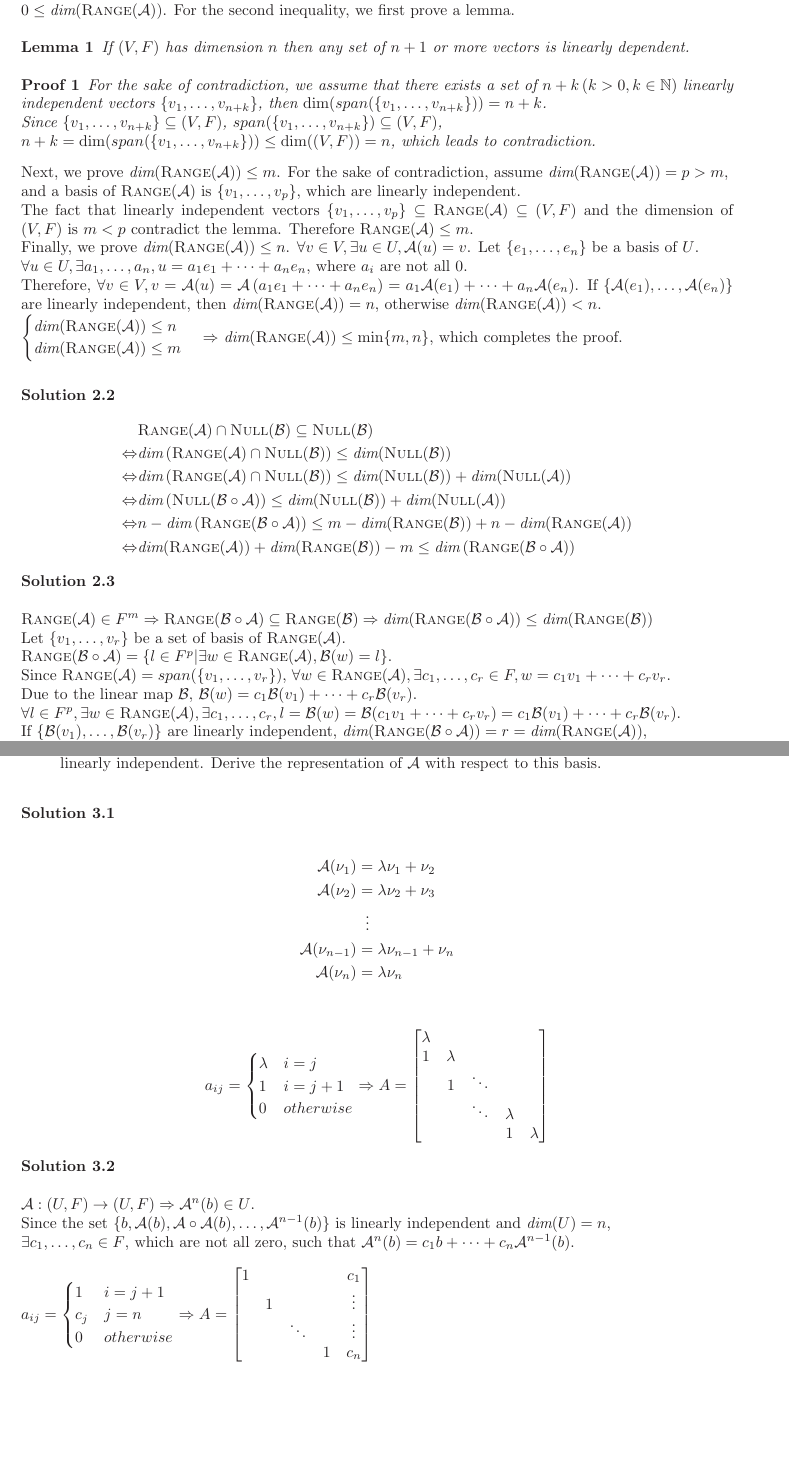
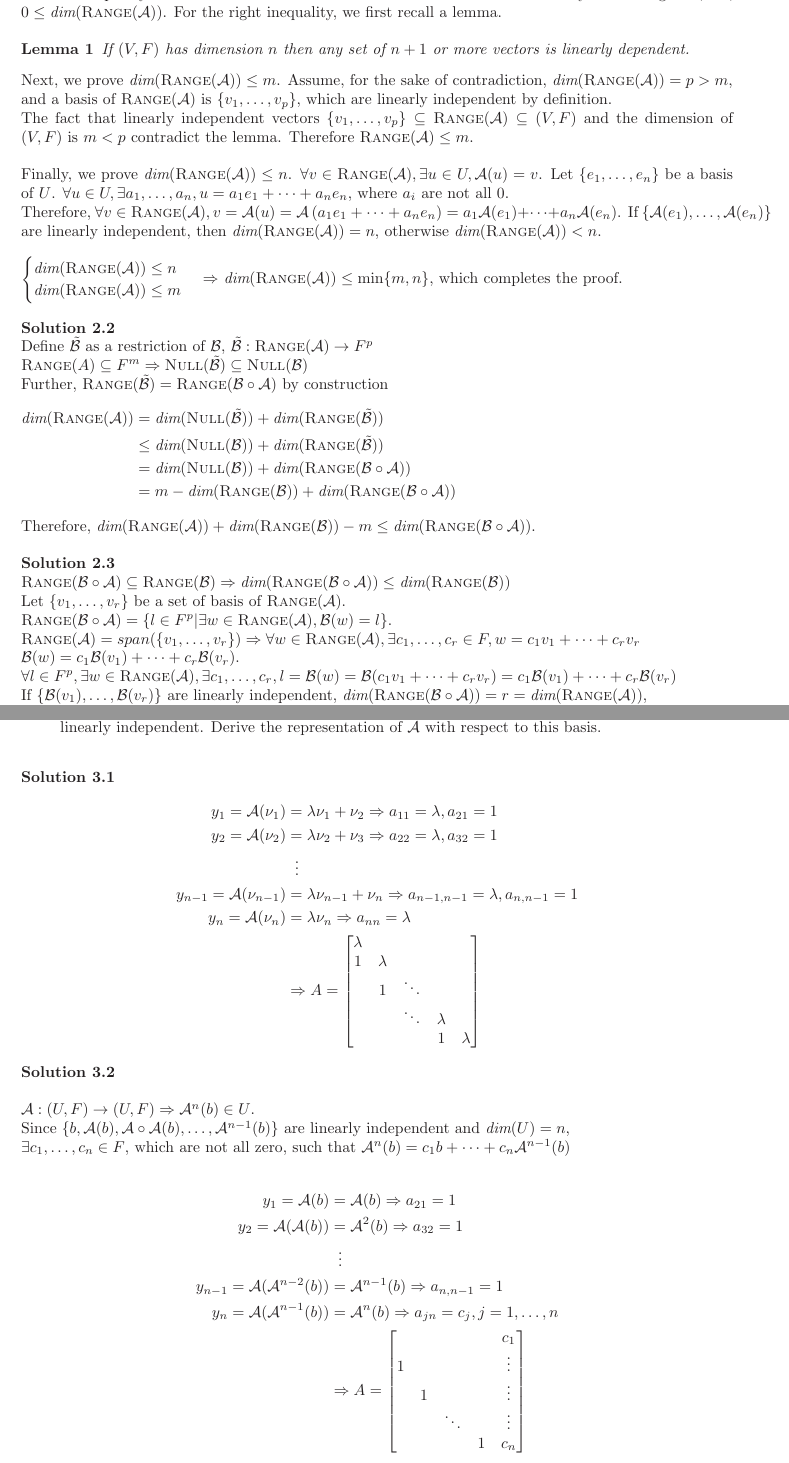
Before and after one commit to YizeWang/linear-system-theory-lecture, a LaTeX problem sheet (Problem Set 1/problemset_1.tex): two parts of pages 3 and 4 of 4, joined at a grey line, cut so that both start at the same text, the shorter picture padded with empty space. Compiled offline with LaTeX, dvips and Ghostscript.

Commit message:
made problem set 1 solution better

```diff
--- a/Problem Set 1/problemset_1.tex
+++ b/Problem Set 1/problemset_1.tex
@@ -166,47 +167,46 @@ Let $(F, +, \cdot)$ be a field and consider the linear maps $\mathcal{A} : (F^n,
 
 
 \noindent {\bf Solution 2.1} \\
-The first inequality is trivial since the number of vectors of a basis should definitely non-negative, i.e., $0 \leq \dim(\range(\mathcal{A}))$. For the second inequality, we first prove a lemma.
+The left inequality is trivial since the number of vectors of a basis should definitely be non-negative, i.e., $0 \leq \dim(\range(\mathcal{A}))$. For the right inequality, we first recall a lemma.
 \begin{lemma}
 	If $(V,F)$ has dimension $n$ then any set of $n+1$ or more vectors is linearly dependent.
 \end{lemma}
-\begin{proof}
-	For the sake of contradiction, we assume that there exists a set of $n+k\left(k>0, k \in \N\right)$ linearly independent vectors $\{v_1, \dots,v_{n+k}\}$, then $\dim(span(\{v_1, \dots,v_{n+k}\}))=n+k$. \\
-	Since $\{v_1, \dots,v_{n+k}\} \subseteq (V,F)$, $span(\{v_1, \dots,v_{n+k}\}) \subseteq (V,F)$, \\
-	$n+k = \dim(span(\{v_1, \dots,v_{n+k}\})) \leq \dim((V,F)) = n$, which leads to contradiction.
-\end{proof}
-Next, we prove $\dim(\range(\A)) \leq m$. For the sake of contradiction, assume $\dim(\range(\A)) = p > m$, \\
-and a basis of $\range(\A)$ is $\{v_1,\dots,v_p\}$, which are linearly independent. \\
+Next, we prove $\dim(\range(\A)) \leq m$. Assume, for the sake of contradiction, $\dim(\range(\A)) = p > m$, \\
+and a basis of $\range(\A)$ is $\{v_1,\dots,v_p\}$, which are linearly independent by definition. \\
 The fact that linearly independent vectors $\{v_1,\dots,v_p\} \subseteq \range(\A) \subseteq (V,F)$ and the dimension of $(V,F)$ is $m<p$ contradict the lemma. Therefore $\range(\A) \leq m$. \\
-Finally, we prove $\dim(\range(\A)) \leq n$. $\forall v \in V, \exists u \in U, \A(u)=v$. Let $\{e_1,\dots,e_n\}$ be a basis of $U$. \\
-$\forall u \in U, \exists a_1, \dots, a_n, u = a_1 e_1 + \cdots + a_n e_n$, where $a_i$ are not all $0$. \\
-Therefore, $\forall v \in V, v = \A (u) = \A \left(a_1 e_1 + \cdots + a_n e_n\right) = a_1 \A(e_1) + \cdots + a_n \A(e_n)$. If $\{\A(e_1), \dots, \A(e_n)\}$ are linearly independent, then $\dim(\range(\A)) = n$, otherwise $\dim(\range(\A)) < n$. \\
+
+Finally, we prove $\dim(\range(\A)) \leq n$. $\forall v \in \range(\A), \exists u \in U, \A(u)=v$. Let $\{e_1,\dots,e_n\}$ be a basis of $U$. $\forall u \in U, \exists a_1, \dots, a_n, u = a_1 e_1 + \cdots + a_n e_n$, where $a_i$ are not all $0$. \\
+Therefore, $\forall v \in \range(\A), v = \A (u) = \A \left(a_1 e_1 + \cdots + a_n e_n\right) = a_1 \A(e_1) + \cdots + a_n \A(e_n)$. If $\{\A(e_1), \dots, \A(e_n)\}$ are linearly independent, then $\dim(\range(\A)) = n$, otherwise $\dim(\range(\A)) < n$. \\
+
 $\begin{cases}
 \dim(\range(\A)) \leq n \\
 \dim(\range(\A)) \leq m
 \end{cases} \Rightarrow$ $\dim(\range(\A)) \leq \min \{m,n\}$, which completes the proof. \\
-\ \\
 
-\noindent {\bf Solution 2.2}
-\begin{align*}
-&\range (\A) \cap \nullspace (\B) \subseteq \nullspace (\B) \\
-\Leftrightarrow& \dim \left( \range (\A) \cap \nullspace (\B) \right) \leq \dim (\nullspace(\B))\\
-\Leftrightarrow& \dim \left( \range (\A) \cap \nullspace (\B) \right) \leq \dim (\nullspace(\B)) + \dim (\nullspace(\A)) \\
-\Leftrightarrow& \dim \left( \nullspace(\B \circ \A) \right) \leq \dim (\nullspace(\B)) + \dim (\nullspace(\A)) \\
-\Leftrightarrow& n - \dim \left( \range(\B \circ \A) \right) \leq m - \dim (\range(\B)) + n - \dim (\range(\A)) \\
-\Leftrightarrow& \dim (\range(\A)) + \dim (\range(\B)) - m \leq \dim \left( \range(\B \circ \A) \right)
-\end{align*}
+\vspace{0.6em}
+
+\noindent {\bf Solution 2.2} \\
+Define $\tilde{\B}$ as a restriction of $\B$, $\tilde{\B}:\range(\A) \rightarrow F^p$ \\
+$\range(A)\subseteq F^m \Rightarrow \nullspace(\tilde{\B}) \subseteq \nullspace(\B)$ \\
+Further, $\range(\tilde{\B}) = \range(\B\circ\A)$ by construction
+\begin{flalign*}
+\dim(\range(\A)) &= \dim(\nullspace(\tilde{\B})) + \dim(\range(\tilde{\B})) &\\
+&\leq \dim(\nullspace(\B)) + \dim(\range(\tilde{\B})) &\\
+&= \dim(\nullspace(\B)) + \dim(\range(\B\circ\A)) &\\
+&= m-\dim(\range(\B)) + \dim(\range(\B\circ\A))
+\end{flalign*}
+Therefore, $\dim(\range(\mathcal{A})) + \dim(\range(\mathcal{B})) - m \leq \dim(\range(\mathcal{B}\circ\mathcal{A}))$. \\
 
 \noindent {\bf Solution 2.3} \\
-
-$\range(\A) \in F^m \Rightarrow \range(\B \circ \A) \subseteq \range(\B) \Rightarrow \dim(\range(\B \circ \A)) \leq \dim(\range(\B))$ \\
+$\range(\B \circ \A) \subseteq \range(\B) \Rightarrow \dim(\range(\B \circ \A)) \leq \dim(\range(\B))$ \\
 Let $\{v_1, \dots, v_r\}$ be a set of basis of $\range(\A)$. \\
 $\range(\B \circ \A) = \{l \in F^p | \exists w \in \range(\A), \B (w) = l\}$. \\
-Since $\range(\A) = span (\{v_1, \dots, v_r\})$, $\forall w \in \range(\A), \exists c_1, \dots, c_r \in F, w = c_1 v_1 + \cdots + c_r v_r$. \\
-Due to the linear map $\B$, $\B (w) = c_1 \B (v_1) + \cdots + c_r \B (v_r)$. \\
-$\forall l \in F^p, \exists w \in \range(\A), \exists c_1, \dots, c_r, l=\B(w)=\B(c_1 v_1 + \cdots + c_r v_r) = c_1 \B(v_1) + \cdots + c_r \B(v_r)$. \\
+$\range(\A) = span (\{v_1, \dots, v_r\}) \Rightarrow \forall w \in \range(\A), \exists c_1, \dots, c_r \in F, w = c_1 v_1 + \cdots + c_r v_r$ \\
+$\B (w) = c_1 \B (v_1) + \cdots + c_r \B (v_r)$. \\
+$\forall l \in F^p, \exists w \in \range(\A), \exists c_1, \dots, c_r, l=\B(w)=\B(c_1 v_1 + \cdots + c_r v_r) = c_1 \B(v_1) + \cdots + c_r \B(v_r)$ \\
 If $\{\B(v_1),\dots,\B(v_r)\}$ are linearly independent, $\dim(\range(\B \circ \A)) = r = \dim(\range(\A))$, \\
 otherwise $\dim(\range(\B \circ \A)) < r = \dim(\range(\A))$. \\
+
 $\begin{cases}
 \dim(\range(\B \circ \A)) \leq \dim(\range(\A)) \\
 \dim(\range(\B \circ \A)) \leq \dim(\range(\B))
@@ -228,21 +228,14 @@ where $U$ has finite dimension $n$.
 	with respect to this basis.\\
 \end{enumerate}
 
-{\bf Solution 3.1} \\
+{\bf Solution 3.1}
 \begin{align*}
-\A(\nu_1) &= \lambda \nu_1 + \nu_2 \\
-\A(\nu_2) &= \lambda \nu_2 + \nu_3 \\
+y_1 = \A(\nu_1) &= \lambda \nu_1 + \nu_2 \Rightarrow a_{11} = \lambda, a_{21} = 1 \\
+y_2 = \A(\nu_2) &= \lambda \nu_2 + \nu_3 \Rightarrow a_{22} = \lambda, a_{32} = 1\\
 		  &\; \; \vdots \\
-\A(\nu_{n-1}) &= \lambda \nu_{n-1} + \nu_n \\
-\A(\nu_n) &= \lambda \nu_n
-\end{align*}
-
-\begin{align*}
-a_{ij} = \begin{cases}
-\lambda & i = j \\
-1 & i = j + 1 \\
-0 & otherwise
-\end{cases} \Rightarrow A = \left[\begin{matrix}
+y_{n-1} = \A(\nu_{n-1}) &= \lambda \nu_{n-1} + \nu_n \Rightarrow a_{n-1,n-1} = \lambda, a_{n,n-1} = 1\\
+y_n = \A(\nu_n) &= \lambda \nu_n \Rightarrow a_{nn} = \lambda \\
+&\Rightarrow A = \left[\begin{matrix}
 \lambda & & & & \\
 1 & \lambda & & & \\
 & 1 & \ddots & & \\
@@ -255,18 +248,22 @@ a_{ij} = \begin{cases}
 {\bf Solution 3.2} \\
 
 $\A:(U,F) \rightarrow (U,F) \Rightarrow \A^n(b) \in U$. \\
-Since the set $\{b, {\A}(b), {\A} \circ {\A}(b), \ldots, {\A}^{n-1}(b)\}$ is linearly independent and $\dim(U) = n$, \\
-$\exists c_1,\dots,c_n \in F$, which are not all zero, such that $\A^n(b) = c_1b + \cdots + c_n\A^{n-1}(b)$. \\
+Since $\{b, {\A}(b), {\A} \circ {\A}(b), \ldots, {\A}^{n-1}(b)\}$ are linearly independent and $\dim(U) = n$, \\
+$\exists c_1,\dots,c_n \in F$, which are not all zero, such that $\A^n(b) = c_1b + \cdots + c_n\A^{n-1}(b)$
 
-$a_{ij} = \begin{cases}
-1 & i = j + 1 \\
-c_j & j = n \\
-0 & otherwise
-\end{cases} \Rightarrow A = \left[\begin{matrix}
-1 & & & & c_1\\
-& 1 & & & \vdots \\
-&  & \ddots & & \vdots\\
+\begin{align*}
+y_1 = \A(b) &= \A(b) \Rightarrow a_{21} = 1 \\
+y_2 = \A(\A(b)) &= \A^2(b) \Rightarrow a_{32} = 1\\
+&\; \; \vdots \\
+y_{n-1} = \A(\A^{n-2}(b)) &= \A^{n-1}(b) \Rightarrow a_{n,n-1} = 1 \\
+y_n = \A(\A^{n-1}(b)) &= \A^n(b) \Rightarrow a_{jn} = c_j, j=1,\dots,n \\
+&\Rightarrow A = \left[\begin{matrix}
+ & & & & c_1\\
+1 &  & & & \vdots \\
+& 1 & & & \vdots\\
+& & \ddots & & \vdots \\
 & &  & 1 & c_n
-\end{matrix}\right]$
+\end{matrix}\right]
+\end{align*}
 
 \end{document}
```
Also changed, not shown: Problem Set 1/problemset_1.pdf, Problem Set 1/problemset_1.tex (13 more changed lines).
